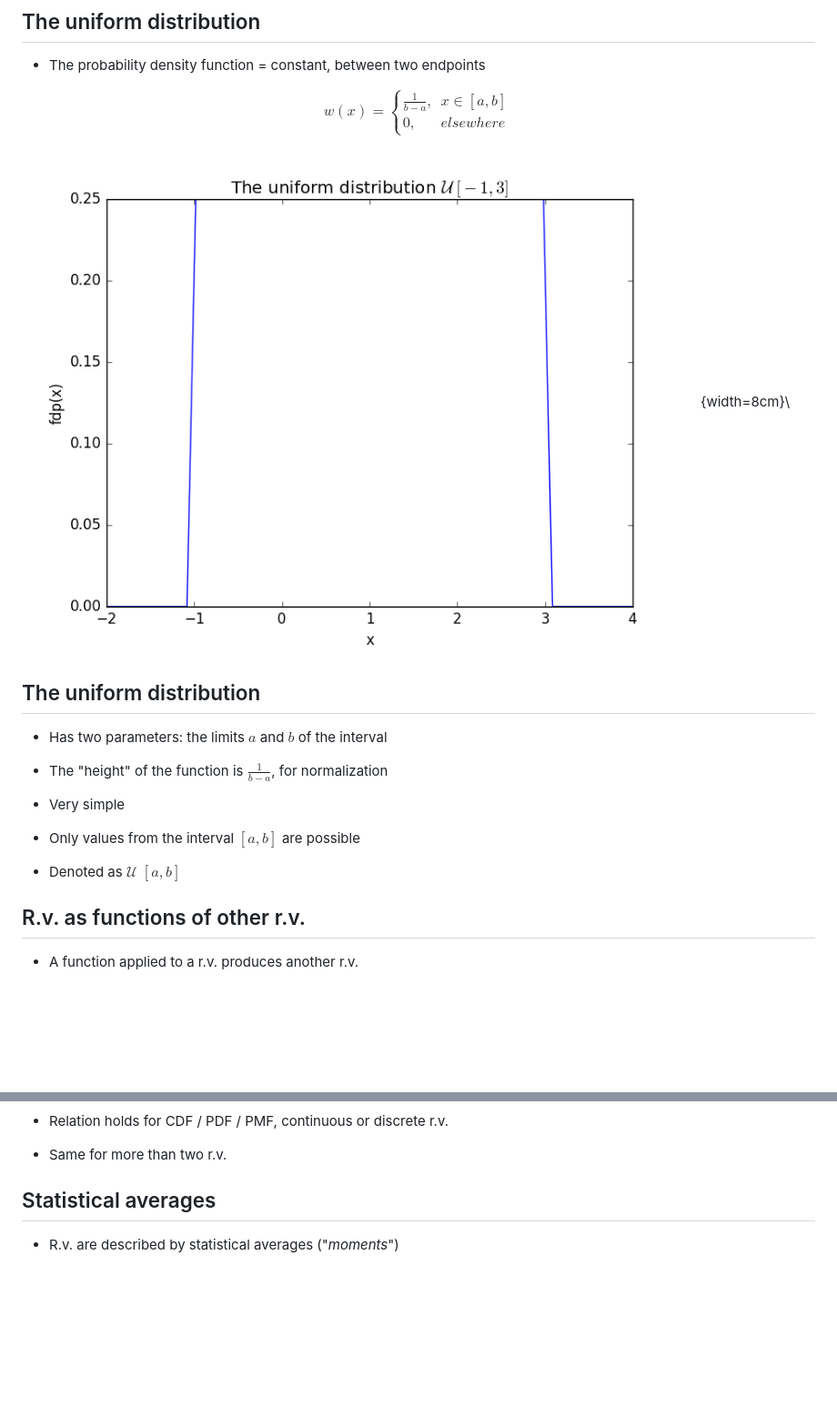
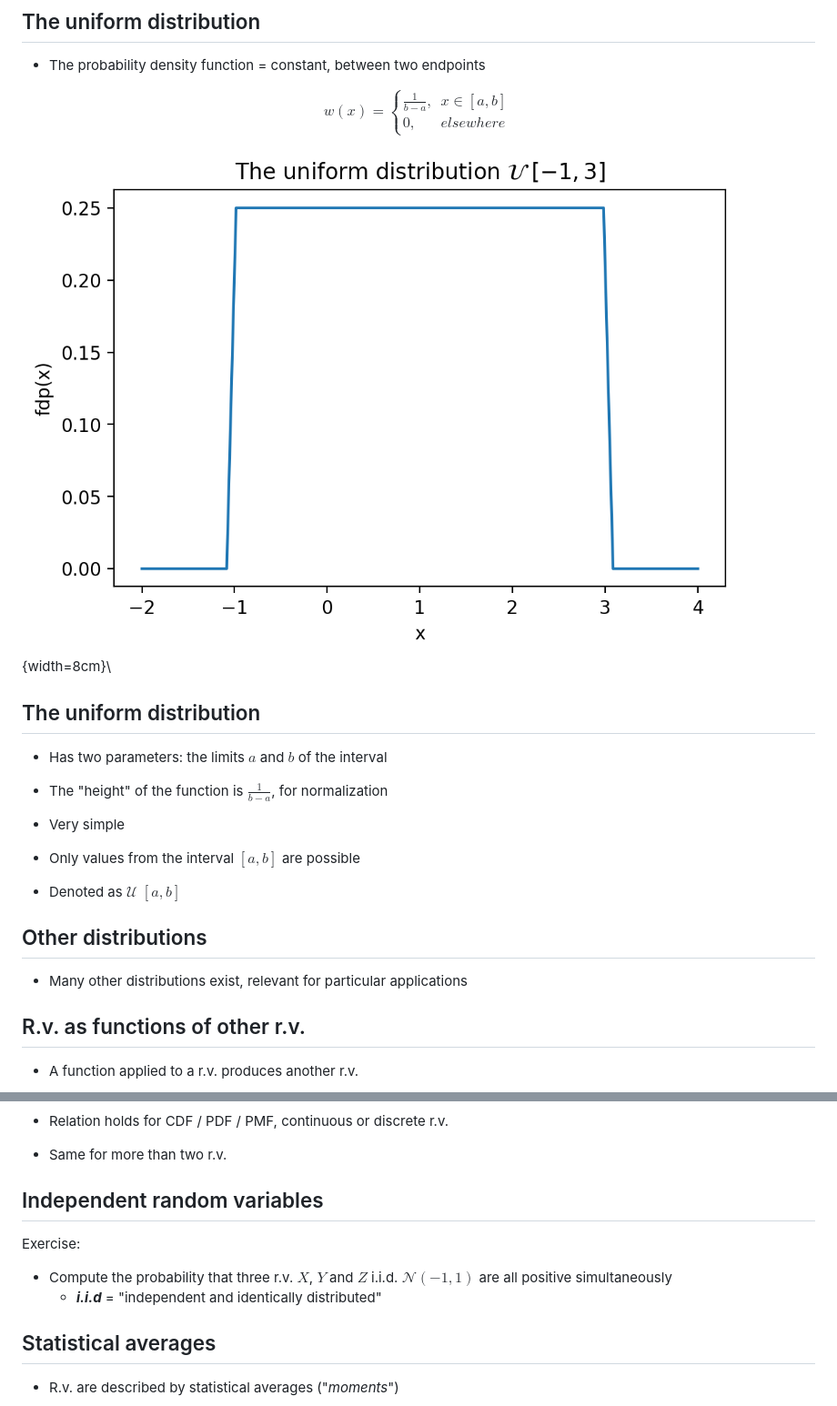
Before and after one commit to nikcleju/DEDP_Course, a Markdown page: Lectures/01_RandomSignals.md, 2 parts joined by grey strips. Shown: that part at 91% size. Drawn GitHub-style; pictures changed too: Lectures/figures/01_RandomSignals_figure2_1.png; blank space fills up the shorter version.

```diff
--- a/Lectures/01_RandomSignals.md
+++ b/Lectures/01_RandomSignals.md
@@ -165,6 +165,9 @@ $$w(x) =
 
 * Denoted as $\mathcal{U} \;[a, b]$
 
+## Other distributions
+
+* Many other distributions exist, relevant for particular applications
 
 ## R.v. as functions of other r.v.
 
@@ -211,6 +247,14 @@ $$P\left\{ X = x \cap Y = y \right\} = P\left\{ X = x\right\} \cdot P\left\{ Y =
 * Relation holds for CDF / PDF / PMF, continuous or discrete r.v.
 
 * Same for more than two r.v.
+
+## Independent random variables
+
+Exercise:
+
+  * Compute the probability that three r.v. $X$, $Y$ and $Z$ i.i.d. $\mathcal{N}(-1,1)$
+  are all positive simultaneously
+      * ***i.i.d*** = "independent and identically distributed"
 
 ## Statistical averages
 
```
Also changed, not shown: other parts of Lectures/01_RandomSignals.md (+33 -0 lines), Lectures/figures/01_RandomSignals_figure1_1.png, 2 other files.
